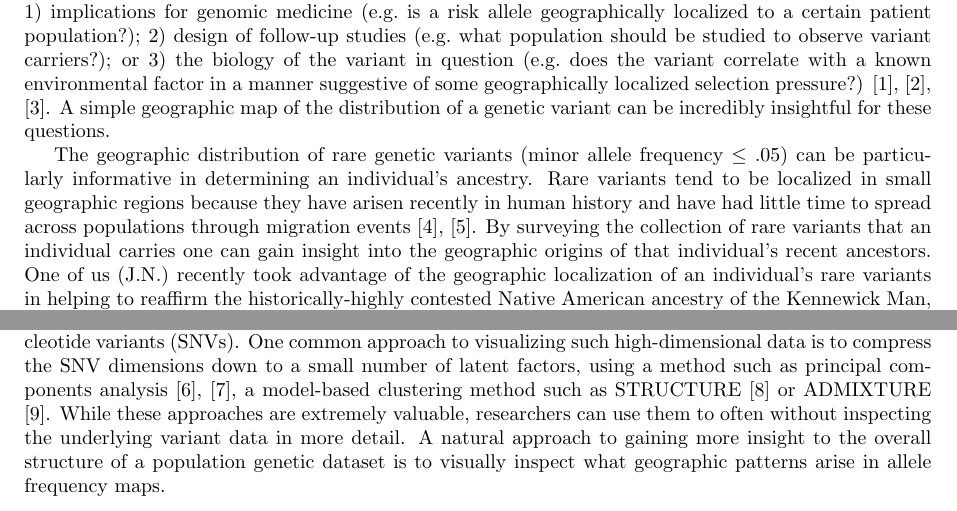
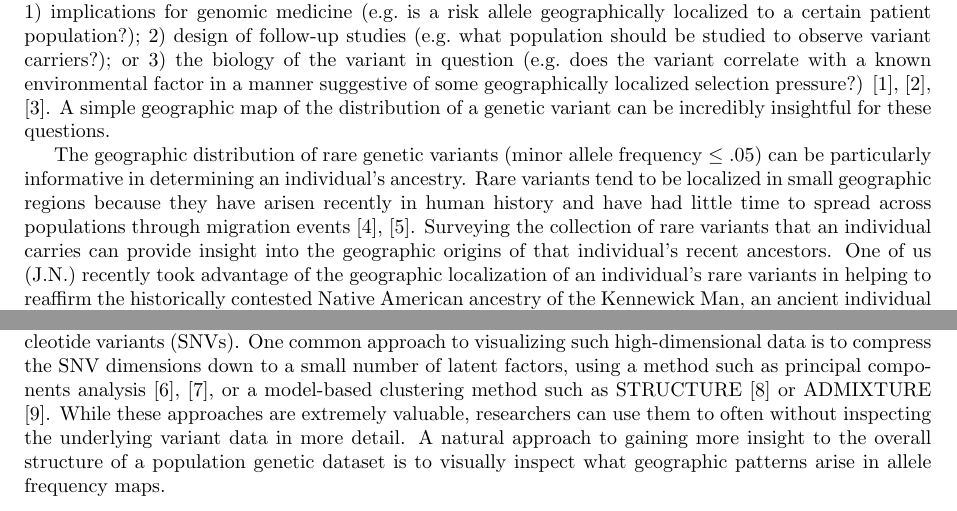
Before and after one commit to jhmarcus/ggv_paper, an R Markdown document (paper.Rmd): two parts of page 1 of 8, joined at a grey line, cut so that both start at the same text. The pictures show the output file paper.pdf that the author committed with the source.

Commit message:
updated typos

```diff
--- a/paper.Rmd
+++ b/paper.Rmd
@@ -37,9 +37,9 @@ One of the key characteristics of any genetic variant, beyond its potential phen
 # Introduction {-}
 Genetics researchers often face the following problem: the researcher has identified one or many genetic variants of interest (e.g. from a genome-wide association, eQTL, or pharmacogenomic study) and would like to know the geographic distribution of the variant. For example, the researcher may hope to address: 1) implications for genomic medicine (e.g. is a risk allele geographically localized to a certain patient population?); 2) design of follow-up studies (e.g. what population should be studied to observe variant carriers?); or 3) the biology of the variant in question (e.g. does the variant correlate with a known environmental factor in a manner suggestive of some geographically localized selection pressure?)  @rosenberg2010genome, @novembre2009spatial, @coop2010using.  A simple geographic map of the distribution of a genetic variant can be incredibly insightful for these questions.
 
-The geographic distribution of rare genetic variants (minor allele frequency $\leq .05$) can be particularly informative in determining an individual's ancestry. Rare variants tend to be localized in small geographic regions because they have arisen recently in human history and have had little time to spread across populations through migration events @nelson2012abundance, @mathieson2014demography. By surveying the collection of rare variants that an individual carries one can gain insight into the geographic origins of that individual's recent ancestors. One of us (J.N.) recently took advantage of the geographic localization of an individual's rare variants in helping to reaffirm the historically-highly contested Native American ancestry of the Kennewick Man, an ancient individual from Washington State @KennewickManReport.
+The geographic distribution of rare genetic variants (minor allele frequency $\leq .05$) can be particularly informative in determining an individual's ancestry. Rare variants tend to be localized in small geographic regions because they have arisen recently in human history and have had little time to spread across populations through migration events @nelson2012abundance, @mathieson2014demography. Surveying the collection of rare variants that an individual carries  can provide insight into the geographic origins of that individual's recent ancestors. One of us (J.N.) recently took advantage of the geographic localization of an individual's rare variants in helping to reaffirm the historically contested Native American ancestry of the Kennewick Man, an ancient individual from Washington State @KennewickManReport.
 
-Contemporary population genetics researchers are also faced with the challenge of large, high dimensional datasets. For example, is not uncommon for a researcher in human genetics to have a dataset comprised of thousands of individuals measured at hundreds of thousands or even millions of single nucleotide variants (SNVs). One common approach to visualizing such high-dimensional data is to compress the SNV dimensions down to a small number of latent factors, using a method such as principal components analysis @price2006principal, @patterson2006population, a model-based clustering method such as STRUCTURE @pritchard2000inference or ADMIXTURE @alexander2009fast. While these approaches are extremely valuable, researchers can use them to often without inspecting the underlying variant data in more detail. A natural approach to gaining more insight to the overall structure of a population genetic dataset is to visually inspect what geographic patterns arise in allele frequency maps.
+Contemporary population genetics researchers are also faced with the challenge of large, high dimensional datasets. For example, is not uncommon for a researcher in human genetics to have a dataset comprised of thousands of individuals measured at hundreds of thousands or even millions of single nucleotide variants (SNVs). One common approach to visualizing such high-dimensional data is to compress the SNV dimensions down to a small number of latent factors, using a method such as principal components analysis @price2006principal, @patterson2006population, or a model-based clustering method such as STRUCTURE @pritchard2000inference or ADMIXTURE @alexander2009fast. While these approaches are extremely valuable, researchers can use them to often without inspecting the underlying variant data in more detail. A natural approach to gaining more insight to the overall structure of a population genetic dataset is to visually inspect what geographic patterns arise in allele frequency maps.
 
 Unfortunately, generating geographic allele frequency maps is time-consuming for the average researcher as it requires a combination of data wrangling methods @furchedata and geographic plotting techniques that are unfamiliar to most. Our aim here is to produce a tailored system for rapidly constructing informative geographic maps of allele frequency variation.
 
```
Also changed, not shown: paper.pdf, paper.tex, paper_files/figure-latex/figure1-1.pdf, paper_files/figure-latex/figure2-1.pdf, paper_files/figure-latex/figure3-1.pdf, paper_files/figure-latex/figure4-1.pdf, paper_files/figure-latex/figure5-1.pdf, paper.Rmd (2 more changed lines).
